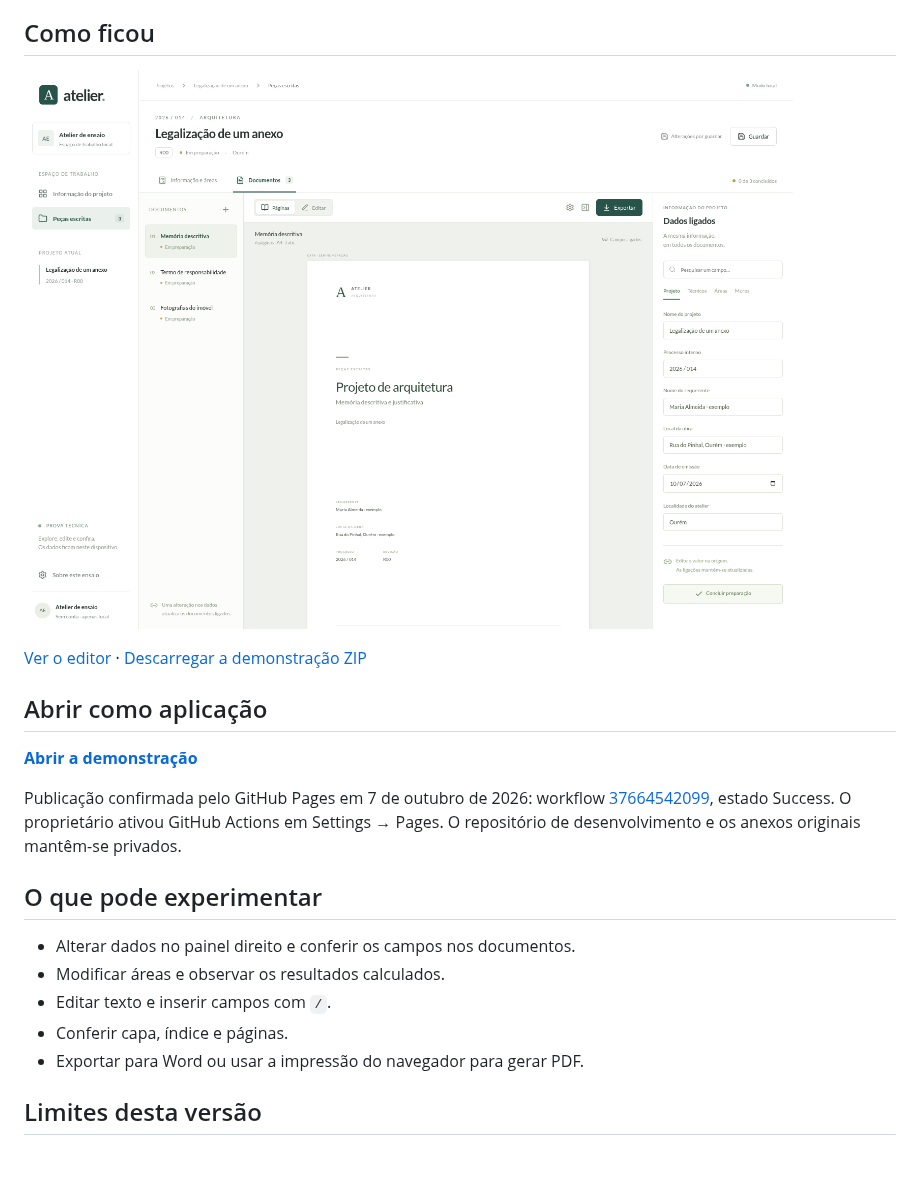
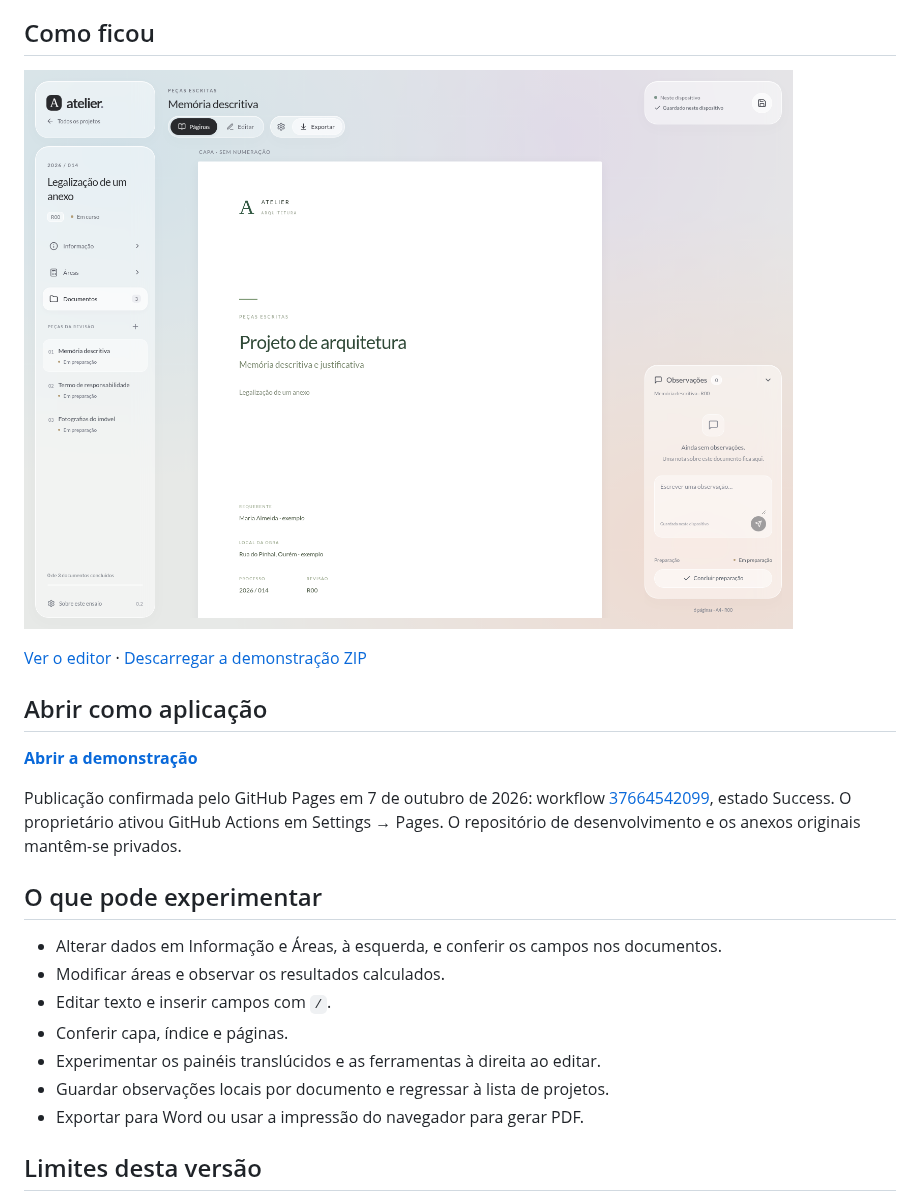
Before and after one commit to edgarerr/atelier-demo, a Markdown page: README.md, the part around the change. GitHub-like rendering; pictures changed too: site/vista-da-aplicacao.png; blank space fills up the shorter version.

Commit message:
Atualiza demonstração com nova organização e painéis translúcidos

```diff
--- a/README.md
+++ b/README.md
@@ -16,10 +16,12 @@ Publicação confirmada pelo GitHub Pages em 7 de outubro de 2026: workflow [376
 
 ## O que pode experimentar
 
-- Alterar dados no painel direito e conferir os campos nos documentos.
+- Alterar dados em Informação e Áreas, à esquerda, e conferir os campos nos documentos.
 - Modificar áreas e observar os resultados calculados.
 - Editar texto e inserir campos com `/`.
 - Conferir capa, índice e páginas.
+- Experimentar os painéis translúcidos e as ferramentas à direita ao editar.
+- Guardar observações locais por documento e regressar à lista de projetos.
 - Exportar para Word ou usar a impressão do navegador para gerar PDF.
 
 ## Limites desta versão
```
Also changed, not shown: site/vista-do-editor.png, 2 other files.
